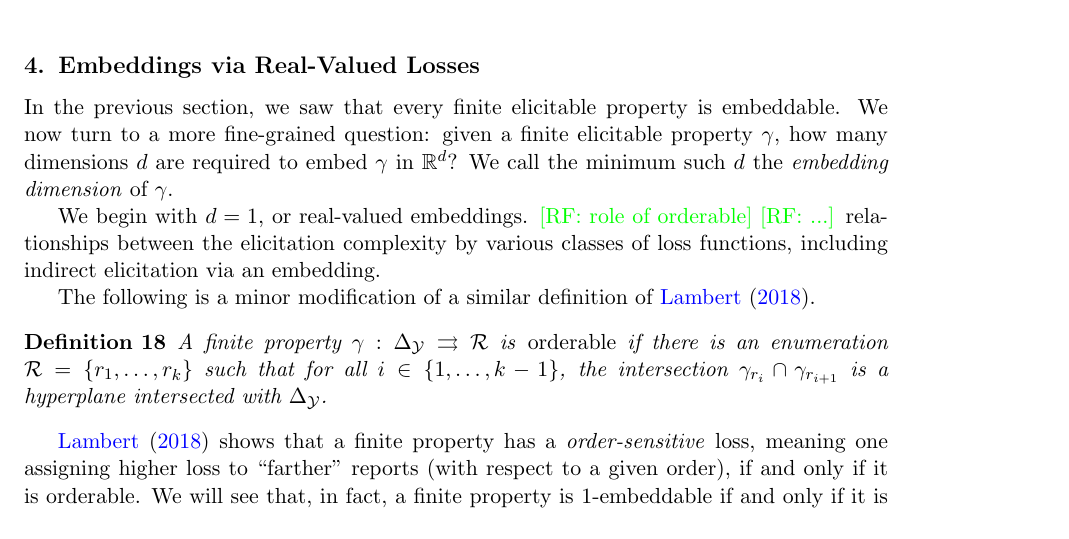
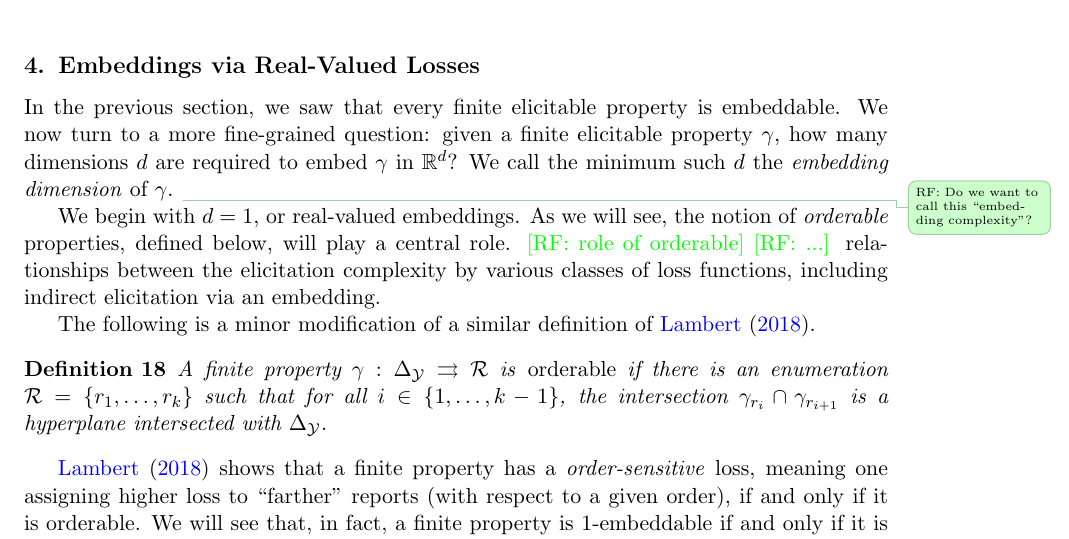
Before and after one commit to jfinocchiaro/cvx-fin, a LaTeX document (cvx-fin.tex): part of page 9 of 22, cut so that both start at the same text. Compiled offline with pdfLaTeX.

Commit message:
edits in 4

```diff
--- a/cvx-fin.tex
+++ b/cvx-fin.tex
@@ -524,8 +524,10 @@ This fact will become useful when we discuss the relationship between embedding
 In the previous section, we saw that every finite elicitable property is embeddable.
 We now turn to a more fine-grained question: given a finite elicitable property $\gamma$, how many dimensions $d$ are required to embed $\gamma$ in $\reals^d$?
 We call the minimum such $d$ the \emph{embedding dimension} of $\gamma$.
+\raft{Do we want to call this ``embedding complexity''?}
 
 We begin with $d=1$, or real-valued embeddings.
+As we will see, the notion of \emph{orderable} properties, defined below, will play a central role.
 \raf{role of orderable}
 \raf{...} relationships between the elicitation complexity by various classes of loss functions, including indirect elicitation via an embedding.
 
```
